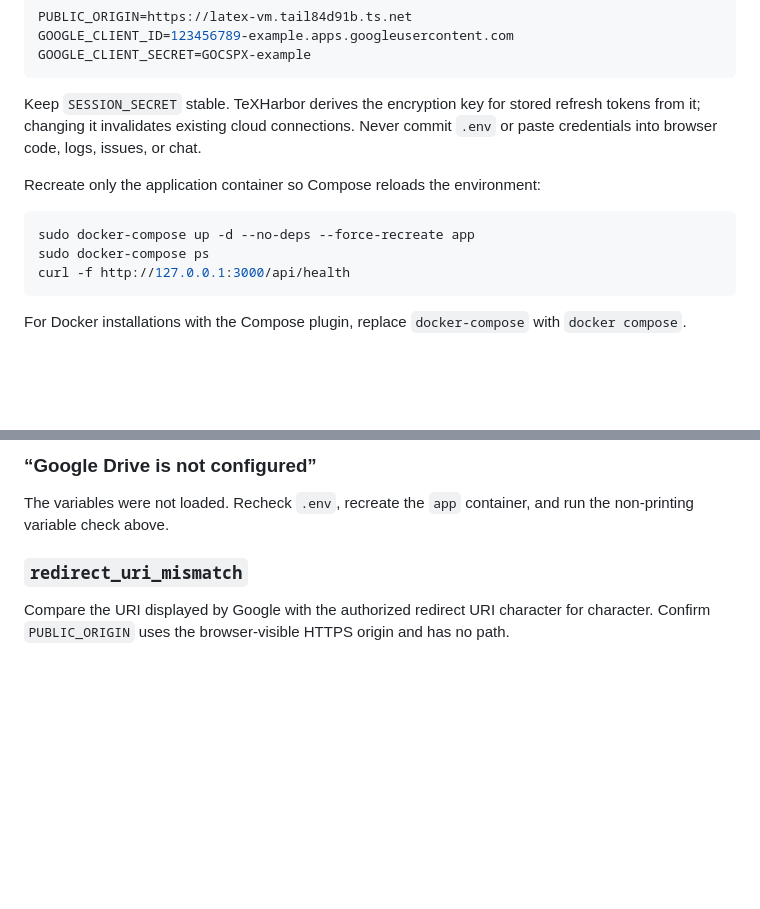
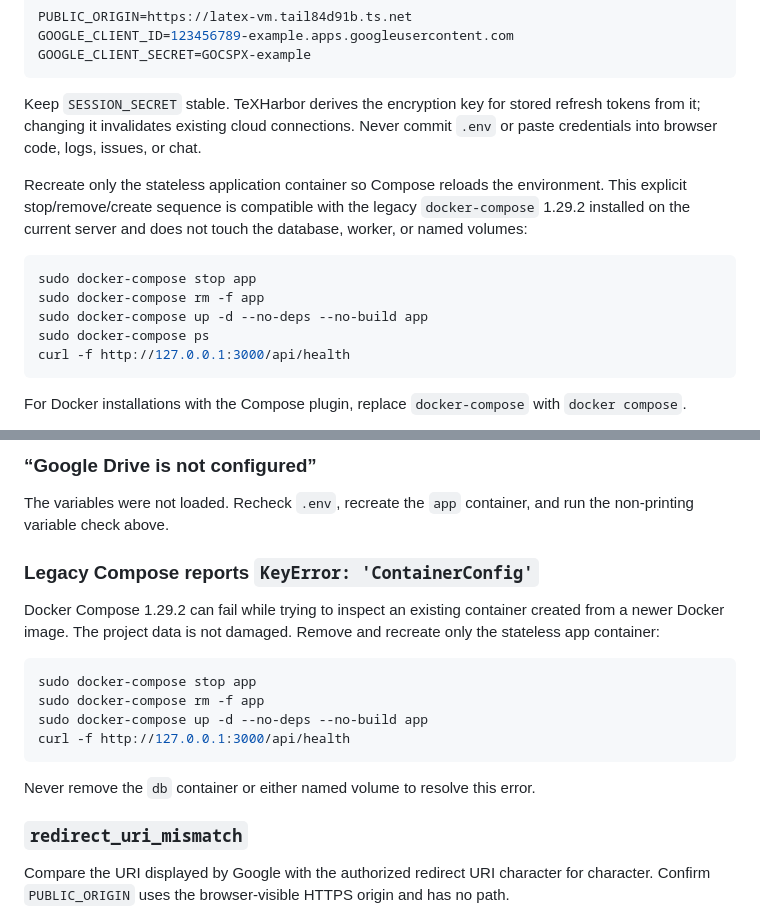
Before and after one commit to MFrd1989/texharbor, a Markdown page: docs/google-drive-backups.md, 2 parts joined by grey strips. Drawn GitHub-style; blank space fills up the shorter version.

Commit message:
docs: document legacy Compose app recreation

````diff
--- a/docs/google-drive-backups.md
+++ b/docs/google-drive-backups.md
@@ -78,10 +78,12 @@ GOOGLE_CLIENT_SECRET=GOCSPX-example
 
 Keep `SESSION_SECRET` stable. TeXHarbor derives the encryption key for stored refresh tokens from it; changing it invalidates existing cloud connections. Never commit `.env` or paste credentials into browser code, logs, issues, or chat.
 
-Recreate only the application container so Compose reloads the environment:
+Recreate only the stateless application container so Compose reloads the environment. This explicit stop/remove/create sequence is compatible with the legacy `docker-compose` 1.29.2 installed on the current server and does not touch the database, worker, or named volumes:
 
 ```bash
-sudo docker-compose up -d --no-deps --force-recreate app
+sudo docker-compose stop app
+sudo docker-compose rm -f app
+sudo docker-compose up -d --no-deps --no-build app
 sudo docker-compose ps
 curl -f http://127.0.0.1:3000/api/health
 ```
@@ -114,6 +116,19 @@ Restoration is owner-only, verifies project identity and file hashes, disconnect
 ### “Google Drive is not configured”
 
 The variables were not loaded. Recheck `.env`, recreate the `app` container, and run the non-printing variable check above.
+
+### Legacy Compose reports `KeyError: 'ContainerConfig'`
+
+Docker Compose 1.29.2 can fail while trying to inspect an existing container created from a newer Docker image. The project data is not damaged. Remove and recreate only the stateless app container:
+
+```bash
+sudo docker-compose stop app
+sudo docker-compose rm -f app
+sudo docker-compose up -d --no-deps --no-build app
+curl -f http://127.0.0.1:3000/api/health
+```
+
+Never remove the `db` container or either named volume to resolve this error.
 
 ### `redirect_uri_mismatch`
 
````
